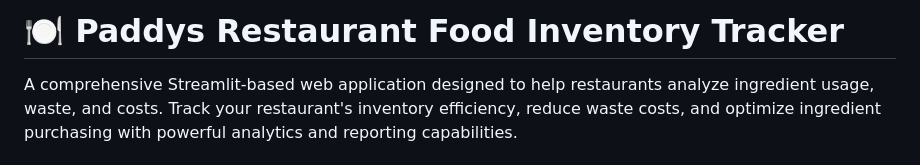
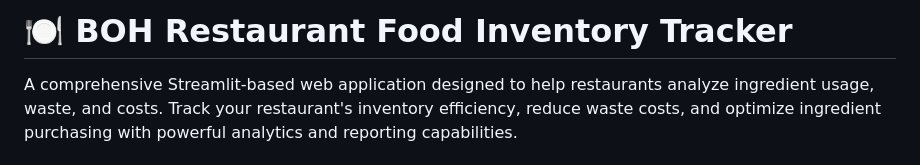
Before and after one commit to foretsdaniels/Paddys-Food-Tracker, a Markdown page: README.md, the part around the change. Drawn GitHub-style.

```diff
--- a/README.md
+++ b/README.md
@@ -1,4 +1,4 @@
-# 🍽️ Paddys Restaurant Food Inventory Tracker
+# 🍽️ BOH Restaurant Food Inventory Tracker
 
 A comprehensive Streamlit-based web application designed to help restaurants analyze ingredient usage, waste, and costs. Track your restaurant's inventory efficiency, reduce waste costs, and optimize ingredient purchasing with powerful analytics and reporting capabilities.
 
```
